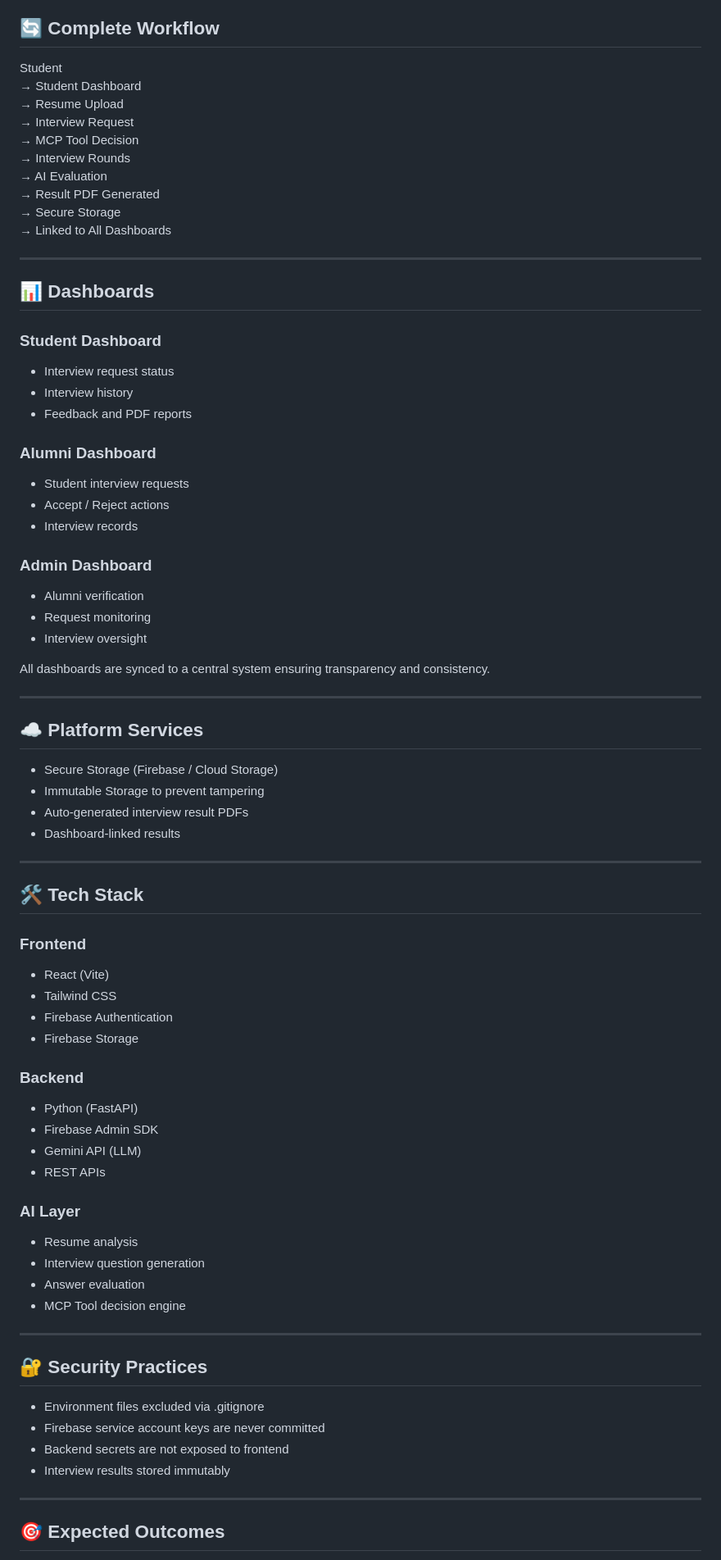
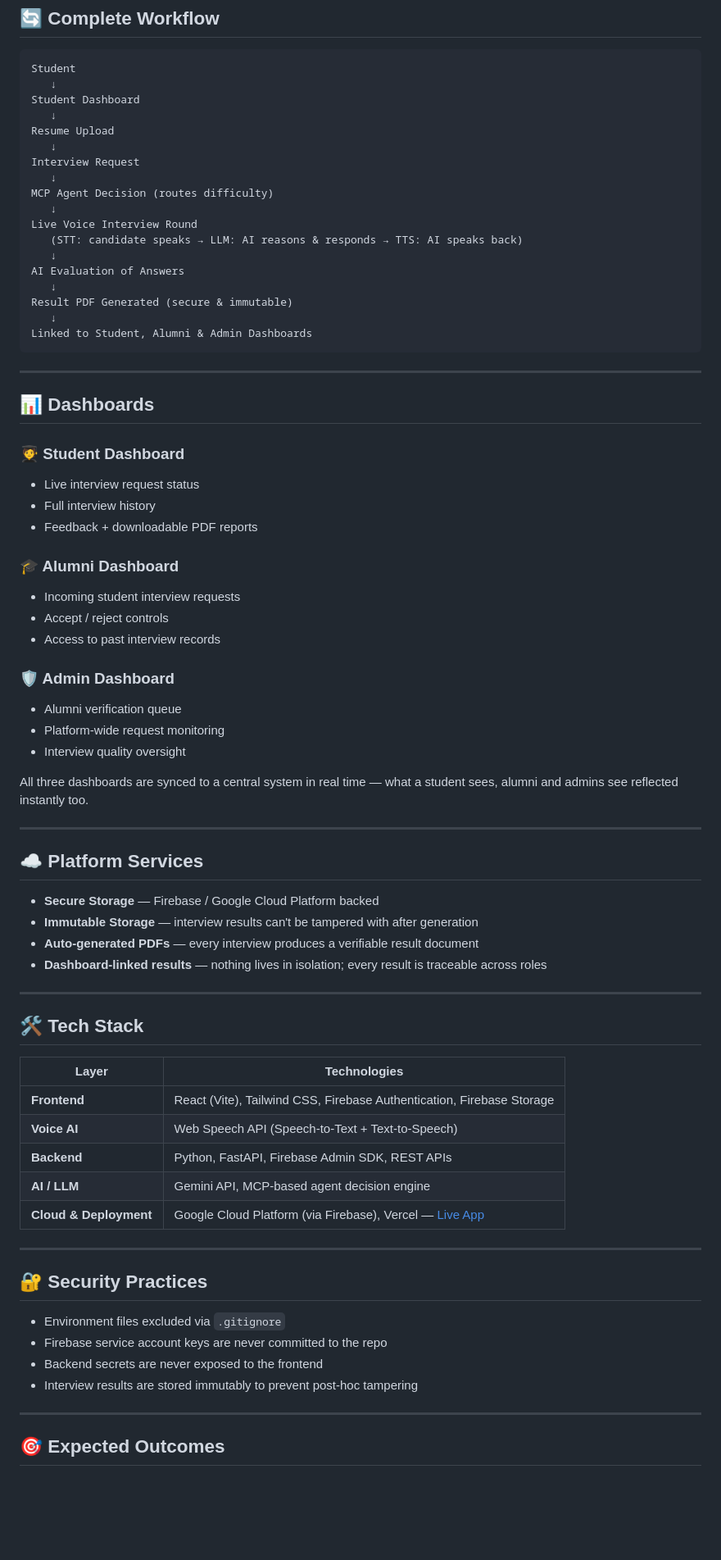
Before and after one commit to vivekpatil111/ORION_CAMPUS-PREP, a Markdown page: README.md, the part around one of its changes. Shown at 82% size. GitHub-like rendering; blank space fills up the shorter version.

````diff
--- a/README.md
+++ b/README.md
@@ -66,74 +152,73 @@ This ensures fair, adaptive, and student-friendly interview experiences.
 Student
-→ Student Dashboard
-→ Resume Upload
-→ Interview Request
-→ MCP Tool Decision
-→ Interview Rounds
-→ AI Evaluation
-→ Result PDF Generated
-→ Secure Storage
-→ Linked to All Dashboards
+   ↓
+Student Dashboard
+   ↓
+Resume Upload
+   ↓
+Interview Request
+   ↓
+MCP Agent Decision (routes difficulty)
+   ↓
+Live Voice Interview Round
+   (STT: candidate speaks → LLM: AI reasons & responds → TTS: AI speaks back)
+   ↓
+AI Evaluation of Answers
+   ↓
+Result PDF Generated (secure & immutable)
+   ↓
+Linked to Student, Alumni & Admin Dashboards
+```
 
 ---
 
 ## 📊 Dashboards
 
-### Student Dashboard
-- Interview request status
-- Interview history
-- Feedback and PDF reports
+### 🧑‍🎓 Student Dashboard
+- Live interview request status
+- Full interview history
+- Feedback + downloadable PDF reports
 
-### Alumni Dashboard
-- Student interview requests
-- Accept / Reject actions
-- Interview records
+### 🎓 Alumni Dashboard
+- Incoming student interview requests
+- Accept / reject controls
+- Access to past interview records
 
-### Admin Dashboard
-- Alumni verification
-- Request monitoring
-- Interview oversight
+### 🛡️ Admin Dashboard
+- Alumni verification queue
+- Platform-wide request monitoring
+- Interview quality oversight
 
-All dashboards are synced to a central system ensuring transparency and consistency.
+All three dashboards are synced to a central system in real time — what a student sees, alumni and admins see reflected instantly too.
 
 ---
 
 ## ☁️ Platform Services
 
-- Secure Storage (Firebase / Cloud Storage)
-- Immutable Storage to prevent tampering
-- Auto-generated interview result PDFs
-- Dashboard-linked results
+- **Secure Storage** — Firebase / Google Cloud Platform backed
+- **Immutable Storage** — interview results can't be tampered with after generation
+- **Auto-generated PDFs** — every interview produces a verifiable result document
+- **Dashboard-linked results** — nothing lives in isolation; every result is traceable across roles
 
 ---
 
 ## 🛠️ Tech Stack
 
-### Frontend
-- React (Vite)
-- Tailwind CSS
-- Firebase Authentication
-- Firebase Storage
-
-### Backend
-- Python (FastAPI)
-- Firebase Admin SDK
-- Gemini API (LLM)
-- REST APIs
-
-### AI Layer
-- Resume analysis
-- Interview question generation
-- Answer evaluation
-- MCP Tool decision engine
+| Layer | Technologies |
+|---|---|
+| **Frontend** | React (Vite), Tailwind CSS, Firebase Authentication, Firebase Storage |
+| **Voice AI** | Web Speech API (Speech-to-Text + Text-to-Speech) |
+| **Backend** | Python, FastAPI, Firebase Admin SDK, REST APIs |
+| **AI / LLM** | Gemini API, MCP-based agent decision engine |
+| **Cloud & Deployment** | Google Cloud Platform (via Firebase), Vercel — [Live App](https://campus-prep.vercel.app/) |
 
 ---
 
 ## 🔐 Security Practices
 
-- Environment files excluded via .gitignore
-- Firebase service account keys are never committed
-- Backend secrets are not exposed to frontend
-- Interview results stored immutably
+- Environment files excluded via `.gitignore`
+- Firebase service account keys are never committed to the repo
+- Backend secrets are never exposed to the frontend
+- Interview results are stored immutably to prevent post-hoc tampering
 
 ---
 
````
Also changed, not shown: other parts of README.md (+127 -52 lines).
